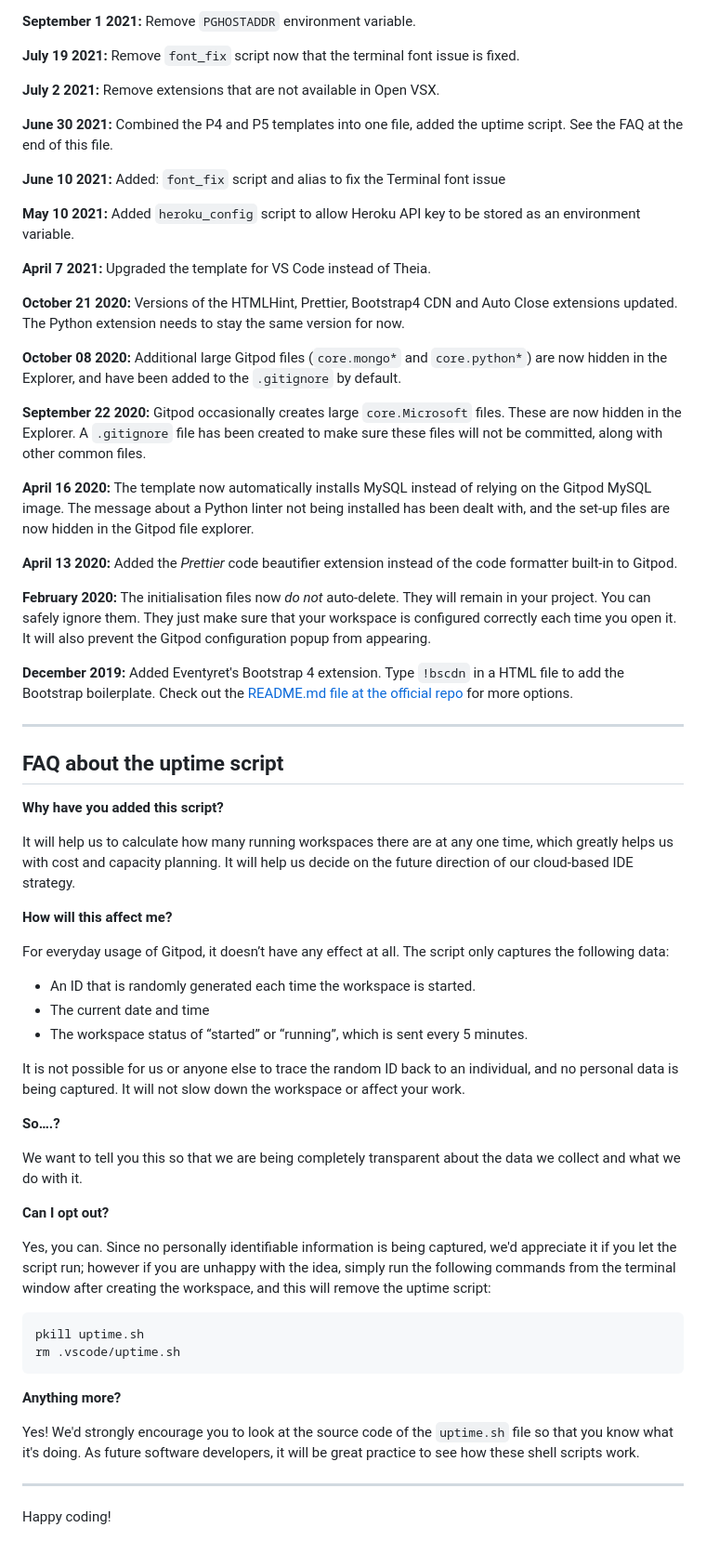
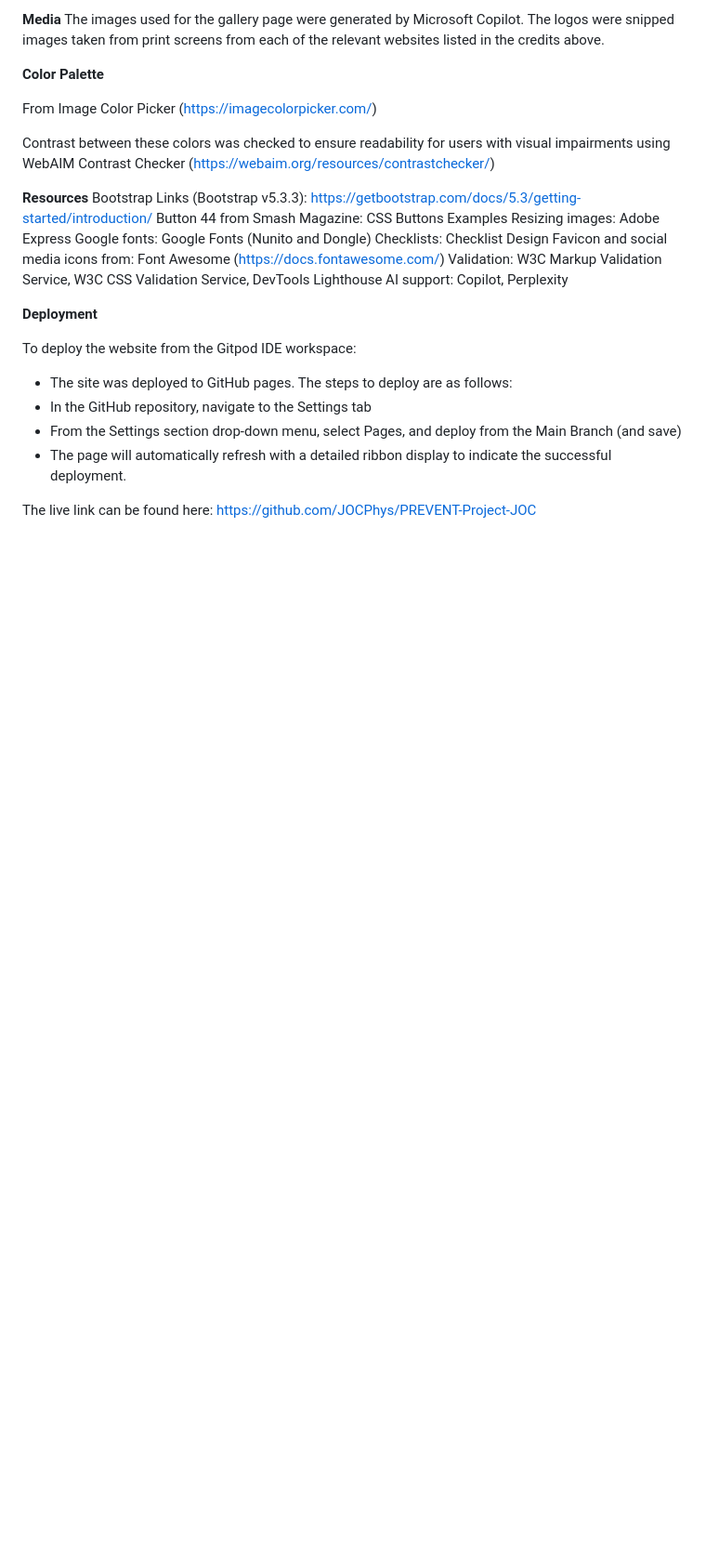
Before and after one commit to JOCPhys/PREVENT-Project-JOC, a Markdown page: README.md, the part around the change printed below. Shown: that part at 93% size. Drawn GitHub-style; blank space fills up the shorter version.

Commit message:
README page first installment

````diff
--- a/README.md
+++ b/README.md
@@ -65,67 +99,30 @@ We continually tweak and adjust this template to help give you the best experien
 
-**September 1 2021:** Remove `PGHOSTADDR` environment variable.
+__Media__
+The images used for the gallery page were generated by Microsoft Copilot.
+The logos were snipped images taken from print screens from each of the relevant websites listed in the credits above.
 
-**July 19 2021:** Remove `font_fix` script now that the terminal font issue is fixed.
+__Color Palette__
 
-**July 2 2021:** Remove extensions that are not available in Open VSX.
+From Image Color Picker (https://imagecolorpicker.com/)
 
-**June 30 2021:** Combined the P4 and P5 templates into one file, added the uptime script. See the FAQ at the end of this file.
+Contrast between these colors was checked to ensure readability for users with visual impairments using WebAIM Contrast Checker (https://webaim.org/resources/contrastchecker/)
 
-**June 10 2021:** Added: `font_fix` script and alias to fix the Terminal font issue
+__Resources__
+Bootstrap Links (Bootstrap v5.3.3): https://getbootstrap.com/docs/5.3/getting-started/introduction/
+Button 44 from Smash Magazine: CSS Buttons Examples
+Resizing images: Adobe Express
+Google fonts: Google Fonts (Nunito and Dongle)
+Checklists: Checklist Design
+Favicon and social media icons from: Font Awesome (https://docs.fontawesome.com/)
+Validation: W3C Markup Validation Service, W3C CSS Validation Service, DevTools Lighthouse
+AI support: Copilot, Perplexity
 
-**May 10 2021:** Added `heroku_config` script to allow Heroku API key to be stored as an environment variable.
+__Deployment__
 
-**April 7 2021:** Upgraded the template for VS Code instead of Theia.
+To deploy the website from the Gitpod IDE workspace:
+ - The site was deployed to GitHub pages. The steps to deploy are as follows:
+ - In the GitHub repository, navigate to the Settings tab
+ - From the Settings section drop-down menu, select Pages, and deploy from the Main Branch (and save)
+ - The page will automatically refresh with a detailed ribbon display to indicate the successful deployment.
 
-**October 21 2020:** Versions of the HTMLHint, Prettier, Bootstrap4 CDN and Auto Close extensions updated. The Python extension needs to stay the same version for now.
-
-**October 08 2020:** Additional large Gitpod files (`core.mongo*` and `core.python*`) are now hidden in the Explorer, and have been added to the `.gitignore` by default.
-
-**September 22 2020:** Gitpod occasionally creates large `core.Microsoft` files. These are now hidden in the Explorer. A `.gitignore` file has been created to make sure these files will not be committed, along with other common files.
-
-**April 16 2020:** The template now automatically installs MySQL instead of relying on the Gitpod MySQL image. The message about a Python linter not being installed has been dealt with, and the set-up files are now hidden in the Gitpod file explorer.
-
-**April 13 2020:** Added the _Prettier_ code beautifier extension instead of the code formatter built-in to Gitpod.
-
-**February 2020:** The initialisation files now _do not_ auto-delete. They will remain in your project. You can safely ignore them. They just make sure that your workspace is configured correctly each time you open it. It will also prevent the Gitpod configuration popup from appearing.
-
-**December 2019:** Added Eventyret's Bootstrap 4 extension. Type `!bscdn` in a HTML file to add the Bootstrap boilerplate. Check out the <a href="https://github.com/Eventyret/vscode-bcdn" target="_blank">README.md file at the official repo</a> for more options.
-
-------
-
-## FAQ about the uptime script
-
-**Why have you added this script?**
-
-It will help us to calculate how many running workspaces there are at any one time, which greatly helps us with cost and capacity planning. It will help us decide on the future direction of our cloud-based IDE strategy.
-
-**How will this affect me?**
-
-For everyday usage of Gitpod, it doesn’t have any effect at all. The script only captures the following data:
-
-- An ID that is randomly generated each time the workspace is started.
-- The current date and time
-- The workspace status of “started” or “running”, which is sent every 5 minutes.
-
-It is not possible for us or anyone else to trace the random ID back to an individual, and no personal data is being captured. It will not slow down the workspace or affect your work.
-
-**So….?**
-
-We want to tell you this so that we are being completely transparent about the data we collect and what we do with it.
-
-**Can I opt out?**
-
-Yes, you can. Since no personally identifiable information is being captured, we'd appreciate it if you let the script run; however if you are unhappy with the idea, simply run the following commands from the terminal window after creating the workspace, and this will remove the uptime script:
-
-```
-pkill uptime.sh
-rm .vscode/uptime.sh
-```
-
-**Anything more?**
-
-Yes! We'd strongly encourage you to look at the source code of the `uptime.sh` file so that you know what it's doing. As future software developers, it will be great practice to see how these shell scripts work.
-
----
-
-Happy coding!
+The live link can be found here: https://github.com/JOCPhys/PREVENT-Project-JOC
````
Also changed, not shown: other parts of README.md (+73 -39 lines), image.png (added), 2 other files.
